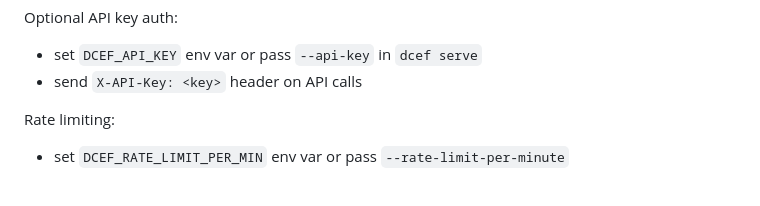
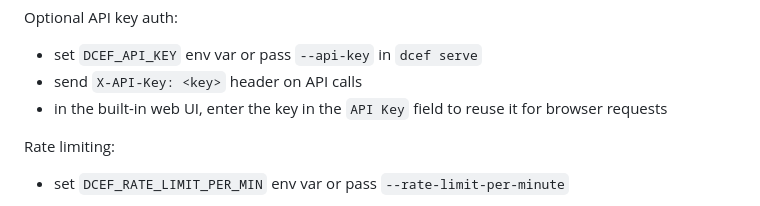
Before and after one commit to RGoharimehr/DATA-CENTER-EQUIPMENT-FINDER, a Markdown page: README.md, the part around the change. GitHub-like rendering.

Commit message:
Document browser API key entry
Co-authored-by: RGoharimehr <30546234+RGoharimehr@users.noreply.github.com>

```diff
--- a/README.md
+++ b/README.md
@@ -59,6 +59,7 @@ Optional API key auth:
 
 - set `DCEF_API_KEY` env var or pass `--api-key` in `dcef serve`
 - send `X-API-Key: <key>` header on API calls
+- in the built-in web UI, enter the key in the `API Key` field to reuse it for browser requests
 
 Rate limiting:
 
```
